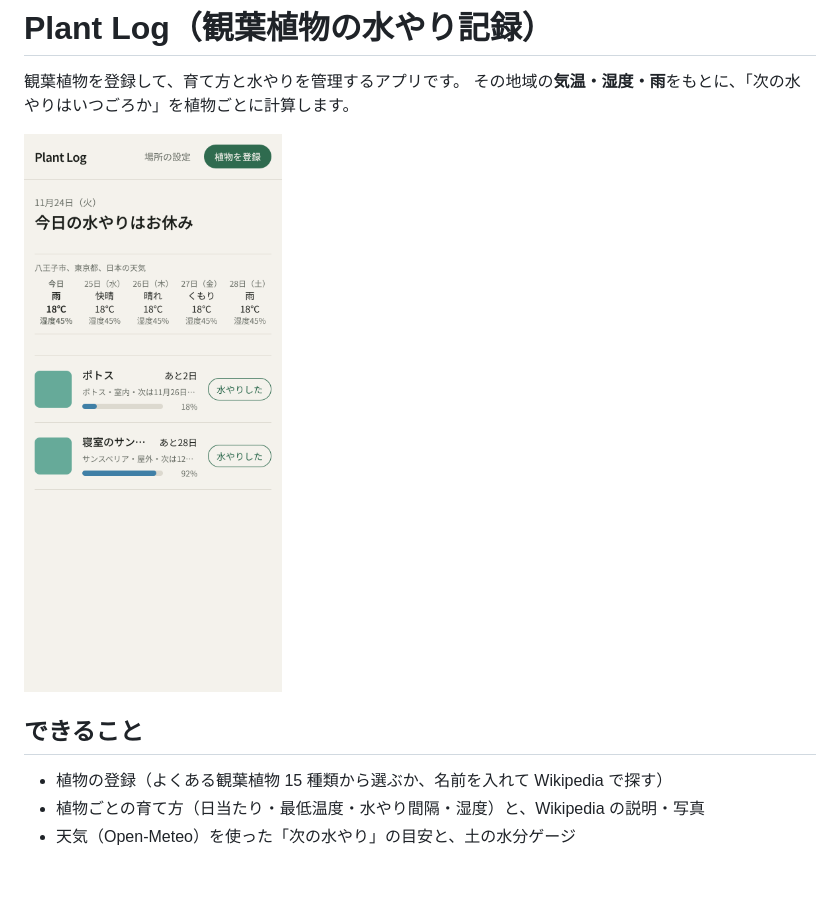
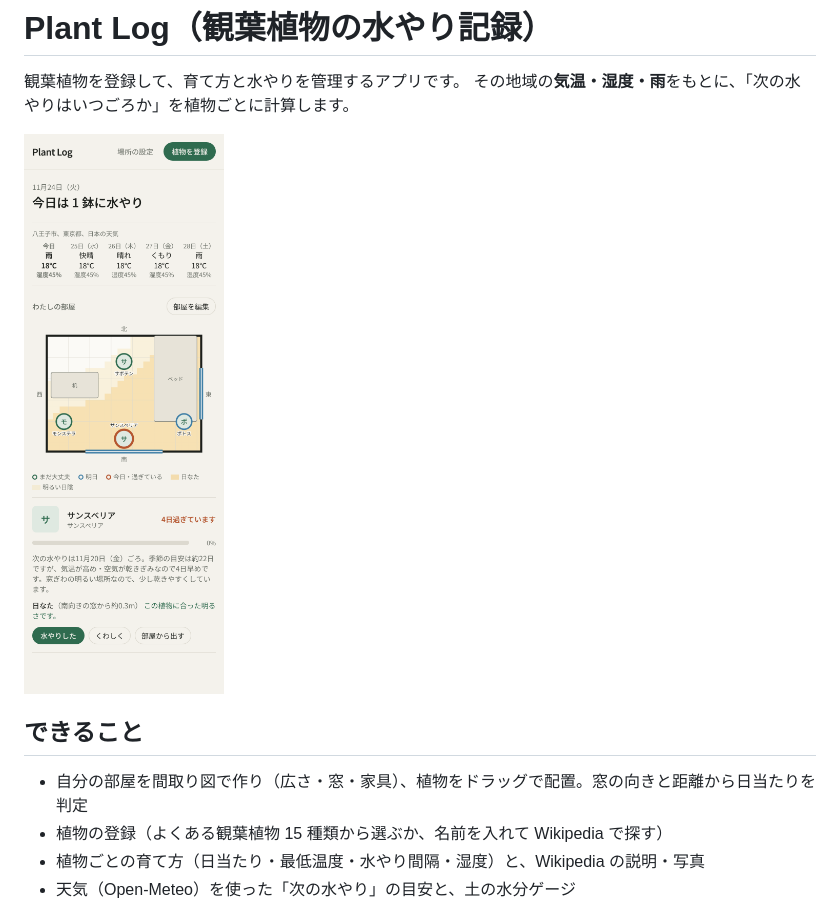
Before and after one commit to muyoggn/plant-log, a Markdown page: README.md, the part around the change. GitHub-like rendering; pictures changed too: docs/images/home.png; blank space fills up the shorter version.

```diff
--- a/README.md
+++ b/README.md
@@ -7,6 +7,7 @@
 
 ## できること
 
+- 自分の部屋を間取り図で作り（広さ・窓・家具）、植物をドラッグで配置。窓の向きと距離から日当たりを判定
 - 植物の登録（よくある観葉植物 15 種類から選ぶか、名前を入れて Wikipedia で探す）
 - 植物ごとの育て方（日当たり・最低温度・水やり間隔・湿度）と、Wikipedia の説明・写真
 - 天気（Open-Meteo）を使った「次の水やり」の目安と、土の水分ゲージ
```
Also changed, not shown: docs/GUIDE.md (+32 -2 lines), docs/STACK.md (+4 -0 lines), 12 other files.
